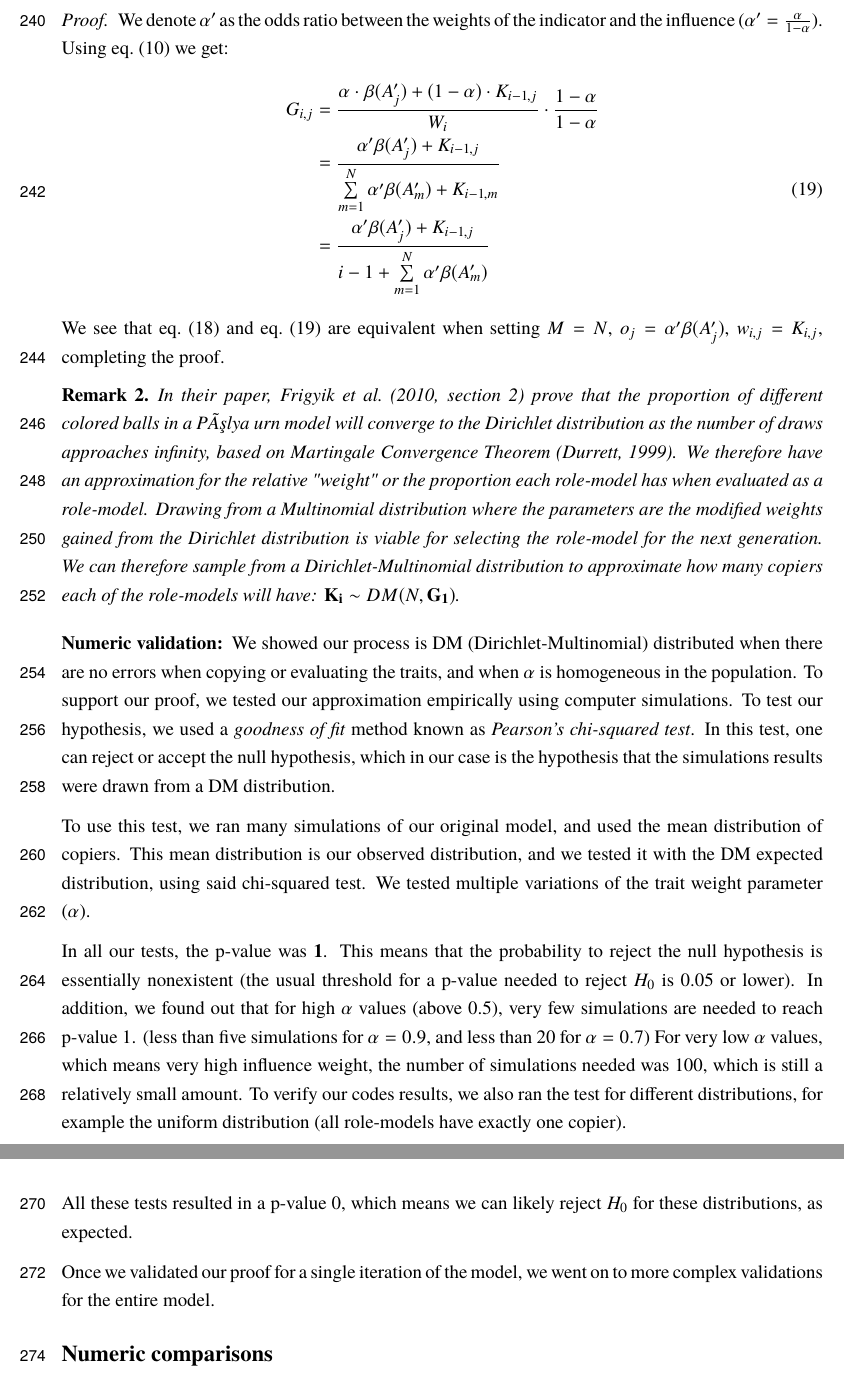
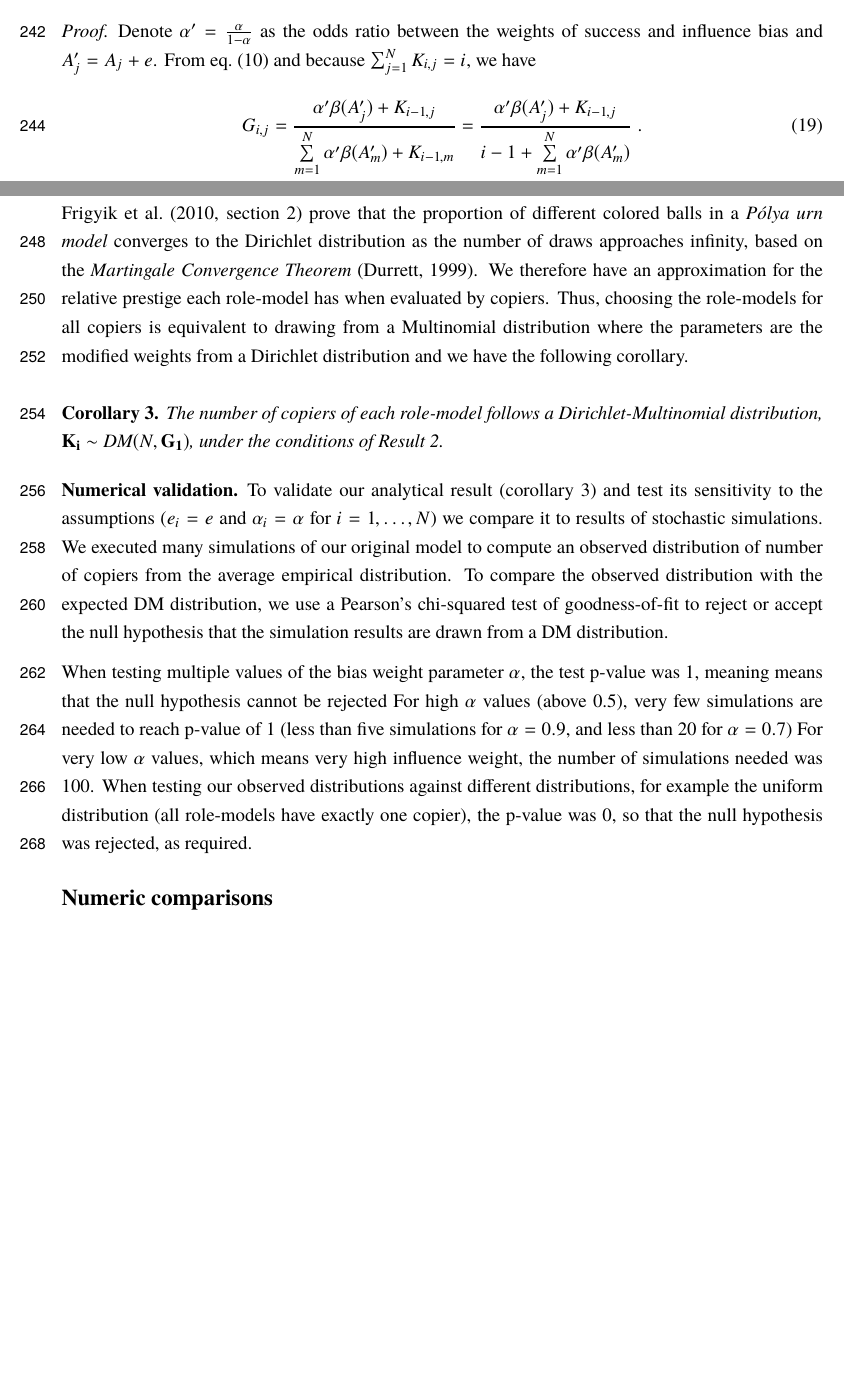
Before and after one commit to yoavram-lab/PrestigeBias, a LaTeX paper (ms/PrestigeBias.tex): two parts of pages 9 and 10 of 27 before the commit and two parts of pages 8 and 9 of 26 after it, joined at a grey line, cut at the place of the change, the shorter picture padded with empty space. The pictures show the PDF file ms/PrestigeBias.pdf that the author committed with the source.

Commit message:
finished GBD and DM

```diff
--- a/ms/PrestigeBias.tex
+++ b/ms/PrestigeBias.tex
@@ -347,15 +349,14 @@ We can then denote $L = 1/\overline{\beta(A+e)}$ and write
 \E[K_{Nj}] = L\cdot \beta(A_j+e) \;.
 \end{equation}
 
+% TODO what about a numerical validation for GBD?
 
 \subsection*{Dirichlet-Multinomial Distribution}
 
-\begin{remark}
-\textit{Pólya urn model}  is a stochastic process that is defined as such:
-The process consists of $N$ draws from an urn with an initial amount of colored balls of $M$ colors. When a ball is drawn, it is then placed back in the urn together with an additional new ball of the same colour.\\
+\paragraph{P\'{o}lya urn model.}
+This stochastic process consists of $N$ draws from an urn with an initial amount of colored balls of $M$ colors. When a ball is drawn, it is then placed back in the urn together with an additional new ball of the same color.
 Let $\vec{U_i} = \{u_{i,1},u_{i,2},...,u_{i,M}\}$  where $u_{i,j}$ is the number of balls of the $j$-th color in the urn after $i$ draws.
-Let $S_{i,j}=1$ when drawing a $j$ colored ball on the $i$-th draw, and $0$ otherwise. The probability that $S_{i,j}=1$ given $\vec{U_{i-1}}$ is:
-\begin{equation}\label{polya}
+Let $S_{i,j}=1$ when drawing a $j$-colored ball on the $i$-th draw, and $0$ otherwise. The probability that $S_{i,j}=1$ given $\vec{U_{i-1}}$ is
+\begin{equation}\label{eq:polya}
 \begin{split}
-P(S_{i,j} = 1 | \vec{U_{i-1}}) & = \frac{u_{i-1,j}}{\sum\limits_{m=1}^{M} u_{i-1,m}} = \frac{o_j + w_{i-1,j}}{\sum\limits_{m=1}^{M} o_m + w_{i-1,m}}\\
- & = \frac{o_j + w_{i-1,j}}{i-1 + \sum\limits_{m=1}^{M} o_m}
+P(S_{i,j} = 1 \mid \vec{U_{i-1}}) =
@@ -365 +367,0 @@ where $o_j$ is the initial number of balls of the colour $j$ in the urn, and $w_
-\end{remark}
@@ -369,12 +373,9 @@ $\big\{\vec{K}_i\big\}_{i=1}^N$ is equivalent to a \textit{Pólya urn model} whe
 \end{result}
 
 \begin{proof}
-We denote $\alpha'$ as the odds ratio between the weights of the indicator and the influence ($\alpha'=\frac{\alpha}{1-\alpha}$).
-Using \cref{eq:prestige} we get:
+Denote $\alpha'=\frac{\alpha}{1-\alpha}$ as the odds ratio between the weights of success and influence bias and $A'_j=A_j+e$. From \cref{eq:prestige} and because $\sum_{j=1}^{N}{K_{i,j}}=i$, we have
 \begin{equation}\label{eq:copier_choose}
-\begin{split}
-G_{i,j} & = \frac{\alpha\cdot \beta(A'_j) + (1-\alpha) \cdot K_{i-1,j}}{W_i} \cdot \frac{1-\alpha}{1-\alpha} \\
-&= \frac{\alpha'\beta(A'_j) + K_{i-1,j}}{\sum\limits_{m=1}^{N} \alpha'\beta(A'_m) + K_{i-1,m}}\\
-& =\frac{\alpha'\beta(A'_j) + K_{i-1,j}}{i-1 + \sum\limits_{m=1}^{N} \alpha'\beta(A'_m)}
-\end{split}
+G_{i,j} =
+\frac{\alpha'\beta(A'_j) + K_{i-1,j}}{\sum\limits_{m=1}^{N} \alpha'\beta(A'_m) + K_{i-1,m}}
+ =\frac{\alpha'\beta(A'_j) + K_{i-1,j}}{i-1 + \sum\limits_{m=1}^{N}\alpha'\beta(A'_m)} \;.
 \end{equation}
@@ -382,29 +383,26 @@ We see that \cref{polya} and \cref{eq:copier_choose} are equivalent when setting
 \end{proof}
 
-\begin{remark}
-In their paper, \citet[section 2]{dirichlet} prove that the proportion of different colored balls in a \textit{Pólya urn model} will converge to the Dirichlet distribution as the number of draws approaches infinity, based on \textit{Martingale Convergence Theorem} \citep{martingaleBook}.
-We therefore have an approximation for the relative "weight" or the proportion each role-model has when evaluated as a role-model. Drawing from a Multinomial distribution where the parameters are the modified weights gained from the Dirichlet distribution is viable for selecting the role-model for the next generation.
-We can therefore sample from a Dirichlet-Multinomial distribution to approximate how many copiers each of the role-models will have:
-$\vec{K_i} \sim DM(N,\vec{G_1})$.
-\end{remark}
+\citet[section 2]{dirichlet} prove that the proportion of different colored balls in a \textit{P\'{o}lya urn model} converges to the Dirichlet distribution as the number of draws approaches infinity, based on the \textit{Martingale Convergence Theorem} \citep{martingaleBook}.
+We therefore have an approximation for the relative prestige each role-model has when evaluated by copiers. Thus, choosing the role-models for all copiers is equivalent to drawing from a Multinomial distribution where the parameters are the modified weights from a Dirichlet distribution and we have the following corollary.
+\\
 
-\paragraph{Numeric validation:} We showed our process is DM (Dirichlet-Multinomial) distributed when there are no errors when copying or evaluating the traits, and when $\alpha$ is homogeneous in the population. To support our proof, we tested our approximation empirically using computer simulations.
-To test our hypothesis, we used a \textit{goodness of fit} method known as \textit{Pearson's chi-squared test}. In this test, one can reject or accept the null hypothesis, which in our case is the hypothesis that the simulations results were drawn from a DM distribution.
+\begin{corollary}\label{cor:dirichlet}
+The number of copiers of each role-model follows a Dirichlet-Multinomial distribution, $\vec{K_i} \sim \textit{DM}(N,\vec{G_1})$, under the conditions of \Cref{result:polya}.
+\end{corollary}
 
-To use this test, we ran many simulations of our original model, and used the mean distribution of copiers. This mean distribution is our observed distribution, and we tested it with the DM expected distribution, using said chi-squared test.
-We tested multiple variations of the trait weight parameter ($\alpha$).
+\paragraph{Numerical validation.}
+To validate our analytical result (\cref{cor:dirichlet}) and test its sensitivity to the assumptions ($e_i=e$ and $\alpha_i=\alpha$ for $i=1,\ldots,N$) we compare it to results of stochastic simulations.
+We executed many simulations of our original model to  % TODO exactly how many
+compute an observed distribution of number of copiers from the average empirical distribution. To compare the observed distribution with the expected DM distribution, we use a Pearson's chi-squared test of goodness-of-fit to reject or accept the null hypothesis that the simulation results are drawn from a DM distribution.
 
-In all our tests, the p-value was \textbf{1}. This means that the probability to reject the null hypothesis is essentially nonexistent (the usual threshold for a p-value needed to reject $H_0$ is 0.05 or lower).
-In addition, we found out that for high $\alpha$ values (above 0.5), very few simulations are needed to reach p-value 1. (less than five simulations for $\alpha=0.9$, and less than 20 for $\alpha=0.7$)
-For very low $\alpha$ values, which means very high influence weight, the number of simulations needed was 100, which is still a relatively small amount.
-To verify our codes results, we also ran the test for different distributions, for example the uniform distribution (all role-models have exactly one copier).
+When testing multiple values of the bias weight parameter $\alpha$, the test p-value was 1, meaning means that the null hypothesis cannot be rejected
+For high $\alpha$ values (above 0.5), very few simulations are needed to reach p-value of 1 (less than five simulations for $\alpha=0.9$, and less than 20 for $\alpha=0.7$)
+For very low $\alpha$ values, which means very high influence weight, the number of simulations needed was 100.
+When testing our observed distributions against different distributions, for example the uniform distribution (all role-models have exactly one copier), the p-value was 0, so that the null hypothesis was rejected, as required. % TODO did you test other distributions?
+% TODO figure of observed vs expected distribution, and maybe also for other distributions such as uniform
+% TODO maybe it would be better to compute a test score for multiple distributions and show it is lowest (highest?) for DM ? do model comparison this way?
 
-All these tests resulted in a p-value 0, which means we can likely reject $H_0$ for these distributions, as expected.
-
-Once we validated our proof for a single iteration of the model, we went on to more complex validations for the entire model.
-
-
-\subsection*{Numeric comparisons}
+\subsection*{Numeric comparisons} % TODO rename section
 We're interesting in studying the difference between the real binary model as we defined in \cref{eq:binary-model}, and the Dirichlet-Multinomial approximation. Specifically, we're interesting in the fixation probability of the favored trait ($\hat{A}$) and its time to fixation.
 
 \begin{figure}
```
Also changed, not shown: ms/PrestigeBias.pdf, ms/PrestigeBias.tex (18 more changed lines).
